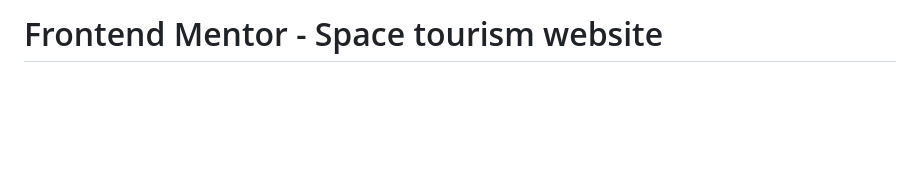
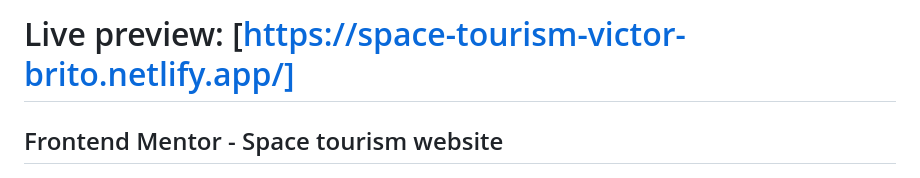
Before and after one commit to VictorBrito13/space-turism-frontEnd_master, a Markdown page: README.md, the part around the change. GitHub-like rendering; blank space fills up the shorter version.

Commit message:
Updated Readme.md with live preview link

```diff
--- a/README.md
+++ b/README.md
@@ -1,4 +1,6 @@
-# Frontend Mentor - Space tourism website
+# Live preview: [https://space-tourism-victor-brito.netlify.app/]
+
+## Frontend Mentor - Space tourism website
 
 ![Design preview for the Space tourism website coding challenge](./preview.jpg)
 
```
